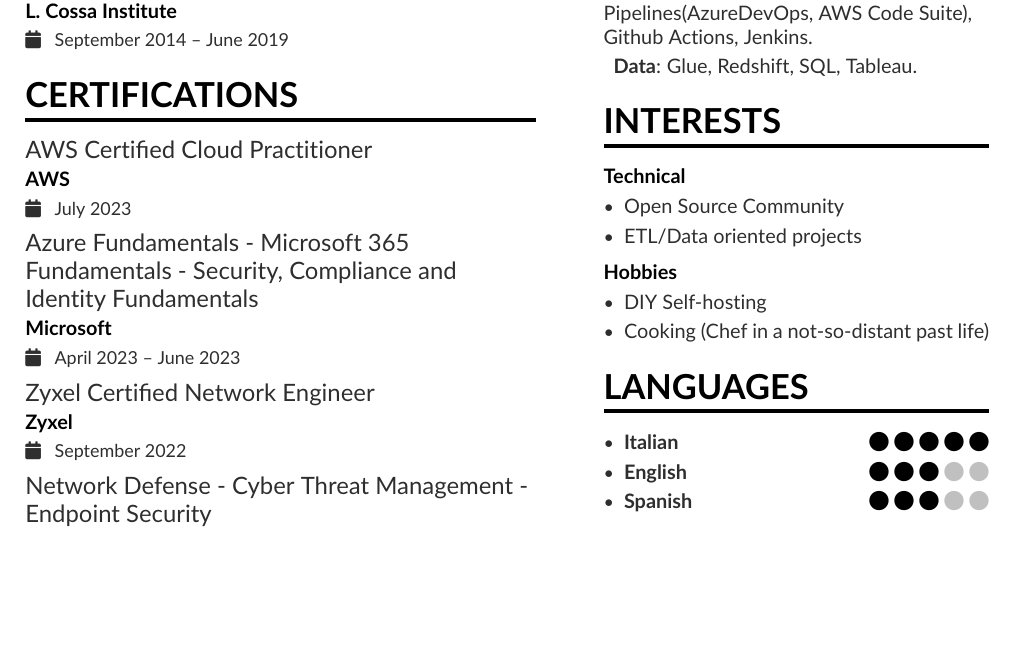
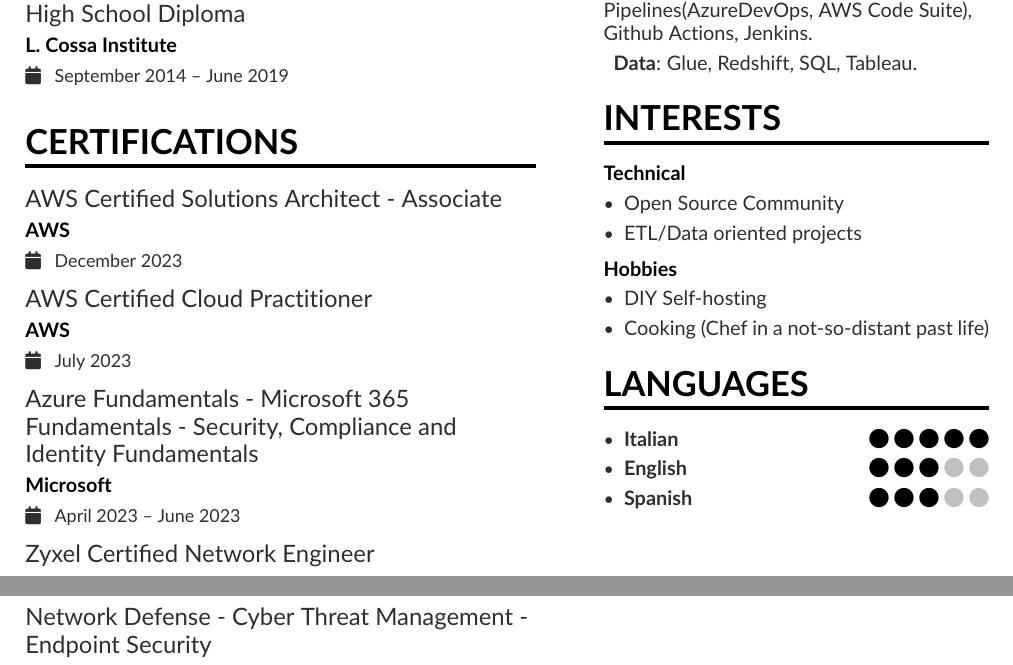
Before and after one commit to AleG03/resume, a LaTeX CV (AlessandroGallo_CV.tex): part of the page before the commit and two parts of pages 1 and 2 of 2 after it, the two joined at a grey line, cut so that both start at the same text, the shorter picture padded with empty space. Compiled offline with pdfLaTeX.

Commit message:
added sol arc ass

```diff
--- a/AlessandroGallo_CV.tex
+++ b/AlessandroGallo_CV.tex
@@ -91,6 +91,7 @@
 \smallskip
 
 \cvsection{Certifications}
+\cvevent{AWS Certified Solutions Architect - Associate}{ AWS }{ December 2023 }{}
 \cvevent{AWS Certified Cloud Practitioner}{ AWS }{ July 2023 }{}
 \cvevent{Azure Fundamentals - Microsoft 365 Fundamentals - Security, Compliance and Identity Fundamentals}{ Microsoft }{ April 2023 -- June 2023 }{}
 \cvevent{Zyxel Certified Network Engineer}{ Zyxel }{ September 2022 }{}
```
